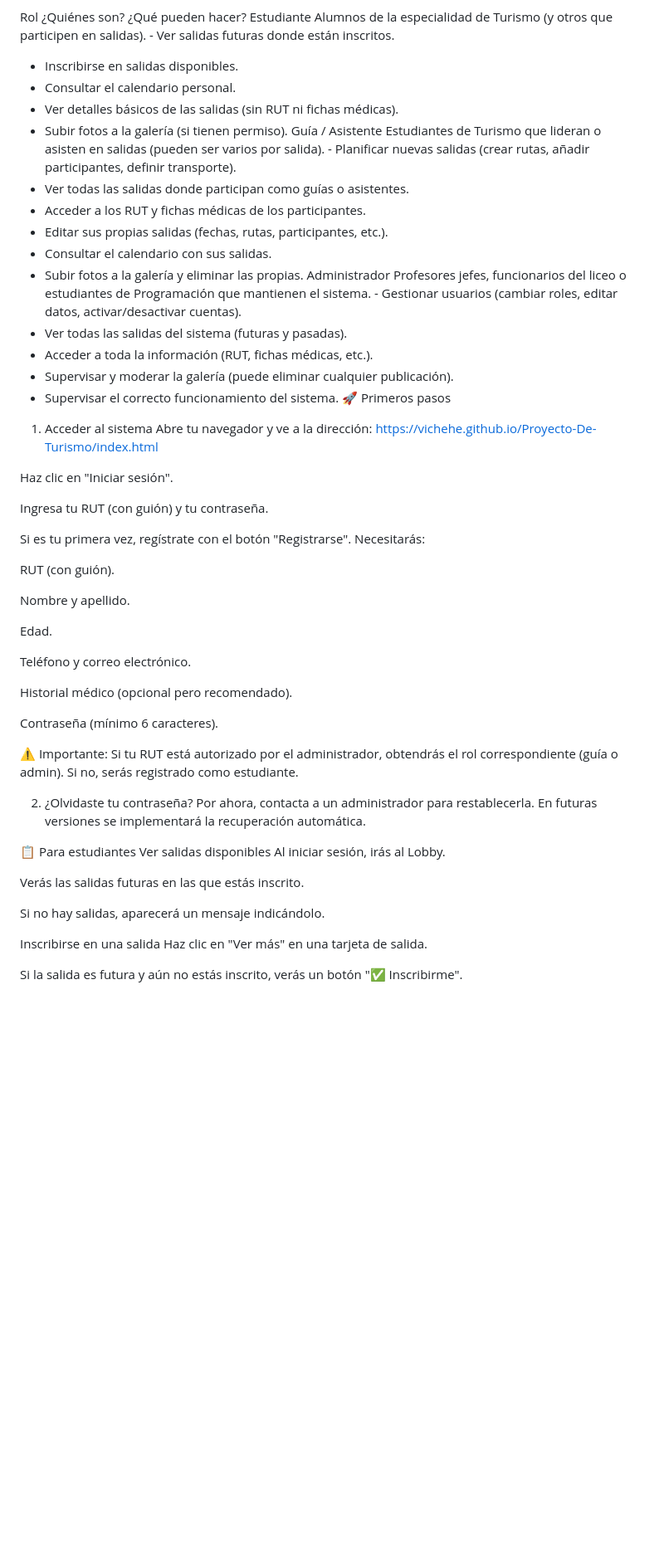
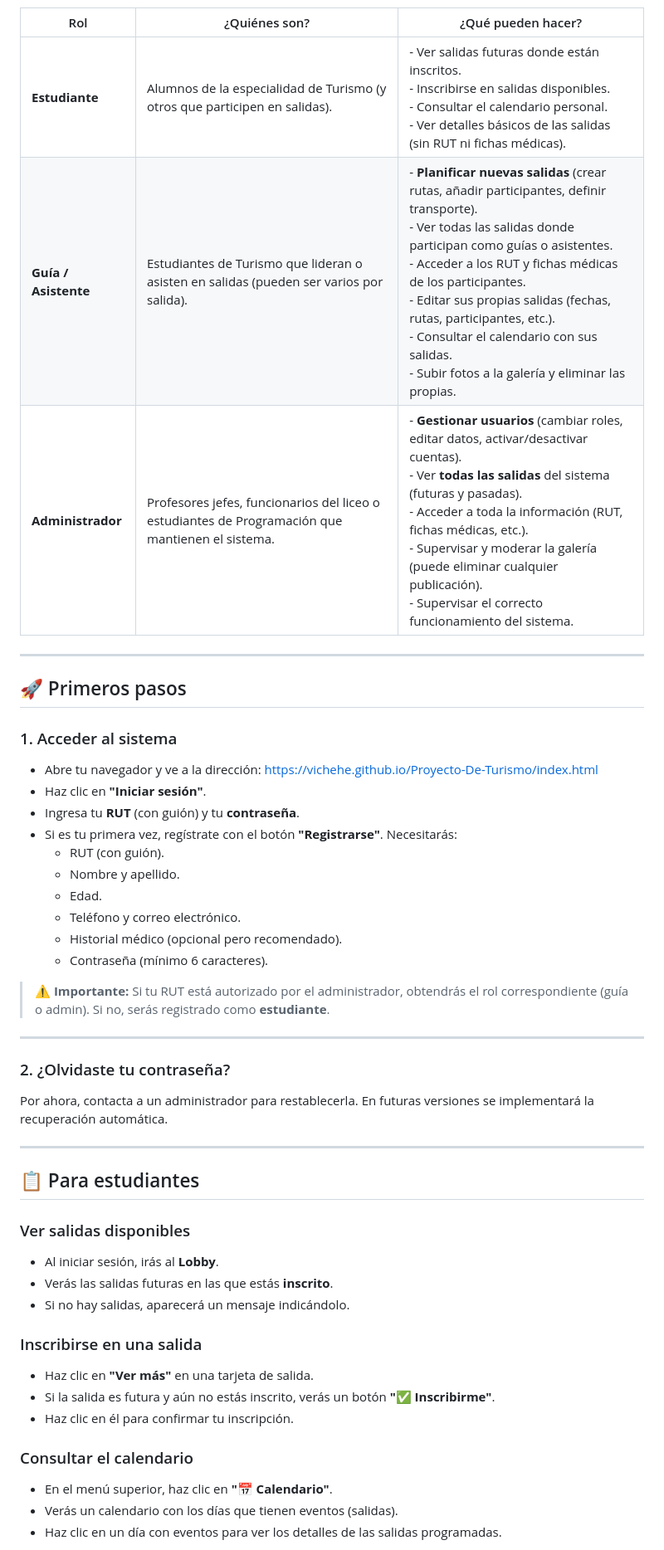
Before and after one commit to VicHehe/Proyecto-De-Turismo, a Markdown page: README.md, the part around one of its changes. Shown at 83% size. Drawn GitHub-style; blank space fills up the shorter version.

```diff
--- a/README.md
+++ b/README.md
@@ -28,59 +28,52 @@ Editar tu propia cuenta (nombre, teléfono, contraseña, etc.).
 El sistema tiene cuatro tipos de usuarios, cada uno con funciones específicas:
 
-Rol	¿Quiénes son?	¿Qué pueden hacer?
-Estudiante	Alumnos de la especialidad de Turismo (y otros que participen en salidas).	- Ver salidas futuras donde están inscritos.
-- Inscribirse en salidas disponibles.
-- Consultar el calendario personal.
-- Ver detalles básicos de las salidas (sin RUT ni fichas médicas).
-- Subir fotos a la galería (si tienen permiso).
-Guía / Asistente	Estudiantes de Turismo que lideran o asisten en salidas (pueden ser varios por salida).	- Planificar nuevas salidas (crear rutas, añadir participantes, definir transporte).
-- Ver todas las salidas donde participan como guías o asistentes.
-- Acceder a los RUT y fichas médicas de los participantes.
-- Editar sus propias salidas (fechas, rutas, participantes, etc.).
-- Consultar el calendario con sus salidas.
-- Subir fotos a la galería y eliminar las propias.
-Administrador	Profesores jefes, funcionarios del liceo o estudiantes de Programación que mantienen el sistema.	- Gestionar usuarios (cambiar roles, editar datos, activar/desactivar cuentas).
-- Ver todas las salidas del sistema (futuras y pasadas).
-- Acceder a toda la información (RUT, fichas médicas, etc.).
-- Supervisar y moderar la galería (puede eliminar cualquier publicación).
-- Supervisar el correcto funcionamiento del sistema.
-🚀 Primeros pasos
-1. Acceder al sistema
-Abre tu navegador y ve a la dirección: https://vichehe.github.io/Proyecto-De-Turismo/index.html
+| Rol | ¿Quiénes son? | ¿Qué pueden hacer? |
+|-----|---------------|-------------------|
+| **Estudiante** | Alumnos de la especialidad de Turismo (y otros que participen en salidas). | - Ver salidas futuras donde están inscritos.<br>- Inscribirse en salidas disponibles.<br>- Consultar el calendario personal.<br>- Ver detalles básicos de las salidas (sin RUT ni fichas médicas). |
+| **Guía / Asistente** | Estudiantes de Turismo que lideran o asisten en salidas (pueden ser varios por salida). | - **Planificar nuevas salidas** (crear rutas, añadir participantes, definir transporte).<br>- Ver todas las salidas donde participan como guías o asistentes.<br>- Acceder a los RUT y fichas médicas de los participantes.<br>- Editar sus propias salidas (fechas, rutas, participantes, etc.).<br>- Consultar el calendario con sus salidas.<br>- Subir fotos a la galería y eliminar las propias. |
+| **Administrador** | Profesores jefes, funcionarios del liceo o estudiantes de Programación que mantienen el sistema. | - **Gestionar usuarios** (cambiar roles, editar datos, activar/desactivar cuentas).<br>- Ver **todas las salidas** del sistema (futuras y pasadas).<br>- Acceder a toda la información (RUT, fichas médicas, etc.).<br>- Supervisar y moderar la galería (puede eliminar cualquier publicación).<br>- Supervisar el correcto funcionamiento del sistema. |
 
-Haz clic en "Iniciar sesión".
+---
 
-Ingresa tu RUT (con guión) y tu contraseña.
+## 🚀 Primeros pasos
 
-Si es tu primera vez, regístrate con el botón "Registrarse". Necesitarás:
+### 1. Acceder al sistema
 
-RUT (con guión).
+- Abre tu navegador y ve a la dirección: [https://vichehe.github.io/Proyecto-De-Turismo/index.html](https://vichehe.github.io/Proyecto-De-Turismo/index.html)
+- Haz clic en **"Iniciar sesión"**.
+- Ingresa tu **RUT** (con guión) y tu **contraseña**.
+- Si es tu primera vez, regístrate con el botón **"Registrarse"**. Necesitarás:
+  - RUT (con guión).
+  - Nombre y apellido.
+  - Edad.
+  - Teléfono y correo electrónico.
+  - Historial médico (opcional pero recomendado).
+  - Contraseña (mínimo 6 caracteres).
 
-Nombre y apellido.
+> ⚠️ **Importante:** Si tu RUT está autorizado por el administrador, obtendrás el rol correspondiente (guía o admin). Si no, serás registrado como **estudiante**.
 
-Edad.
+---
 
-Teléfono y correo electrónico.
+### 2. ¿Olvidaste tu contraseña?
 
-Historial médico (opcional pero recomendado).
-
-Contraseña (mínimo 6 caracteres).
-
-⚠️ Importante: Si tu RUT está autorizado por el administrador, obtendrás el rol correspondiente (guía o admin). Si no, serás registrado como estudiante.
-
-2. ¿Olvidaste tu contraseña?
 Por ahora, contacta a un administrador para restablecerla. En futuras versiones se implementará la recuperación automática.
 
-📋 Para estudiantes
-Ver salidas disponibles
-Al iniciar sesión, irás al Lobby.
+---
 
-Verás las salidas futuras en las que estás inscrito.
+## 📋 Para estudiantes
 
-Si no hay salidas, aparecerá un mensaje indicándolo.
+### Ver salidas disponibles
+- Al iniciar sesión, irás al **Lobby**.
+- Verás las salidas futuras en las que estás **inscrito**.
+- Si no hay salidas, aparecerá un mensaje indicándolo.
 
-Inscribirse en una salida
-Haz clic en "Ver más" en una tarjeta de salida.
+### Inscribirse en una salida
+- Haz clic en **"Ver más"** en una tarjeta de salida.
+- Si la salida es futura y aún no estás inscrito, verás un botón **"✅ Inscribirme"**.
+- Haz clic en él para confirmar tu inscripción.
 
-Si la salida es futura y aún no estás inscrito, verás un botón "✅ Inscribirme".
+### Consultar el calendario
+- En el menú superior, haz clic en **"📅 Calendario"**.
+- Verás un calendario con los días que tienen eventos (salidas).
+- Haz clic en un día con eventos para ver los detalles de las salidas programadas.
 
```
Also changed, not shown: other parts of README.md (+128 -169 lines).
